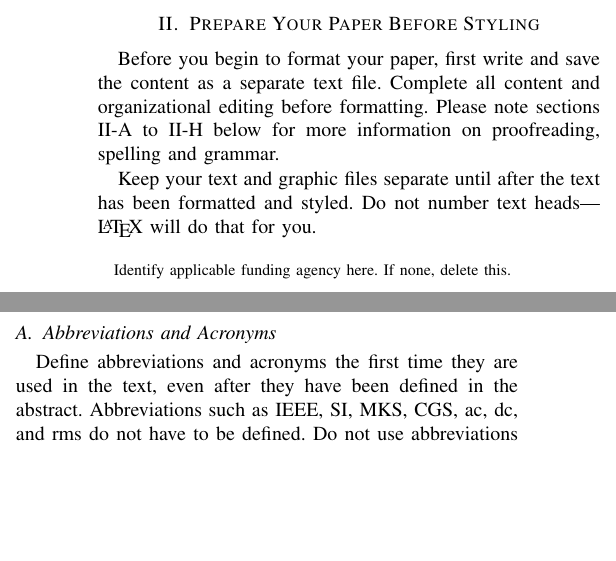
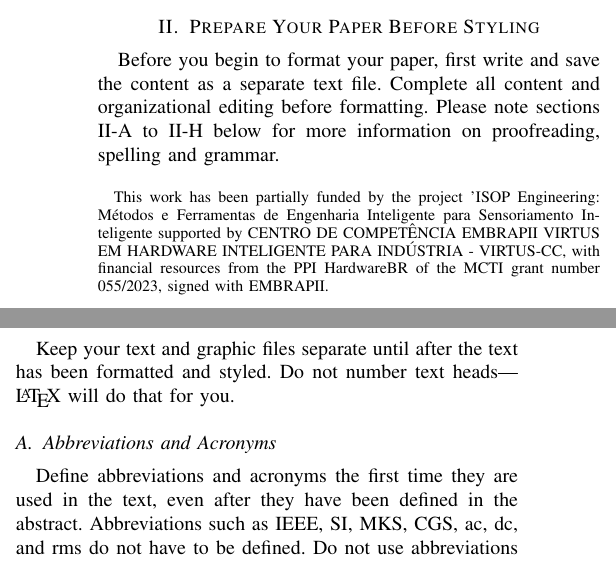
Before and after one commit to paodealho404/artigo-icit, a LaTeX paper (IEEE-conference-template-062824.tex): two parts of the columns of page 1 of 3, joined at a grey line, cut so that both start at the same text, the shorter picture padded with empty space. Compiled offline with pdfLaTeX; a missing font is replaced by an installed copy or a similar font; a LaTeX package or settings file that is missing is left out.

Commit message:
Updates from Overleaf

```diff
--- a/IEEE-conference-template-062824.tex
+++ b/IEEE-conference-template-062824.tex
@@ -16,7 +16,7 @@
 \title{Conference Paper Title*\\
 {\footnotesize \textsuperscript{*}Note: Sub-titles are not captured for https://ieeexplore.ieee.org  and
 should not be used}
-\thanks{Identify applicable funding agency here. If none, delete this.}
+\thanks{This work has been partially funded by the project 'ISOP Engineering: Métodos e Ferramentas de Engenharia Inteligente para Sensoriamento Inteligente supported by CENTRO DE COMPETÊNCIA EMBRAPII VIRTUS EM HARDWARE INTELIGENTE PARA INDÚSTRIA - VIRTUS-CC, with financial resources from the PPI HardwareBR of the MCTI grant number 055/2023, signed with EMBRAPII.}
 }
 
 \author{\IEEEauthorblockN{1\textsuperscript{st} Given Name Surname}
```
